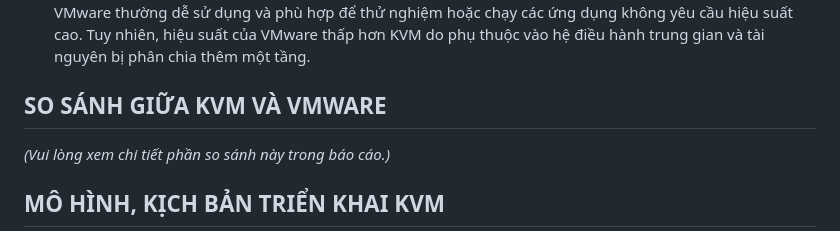
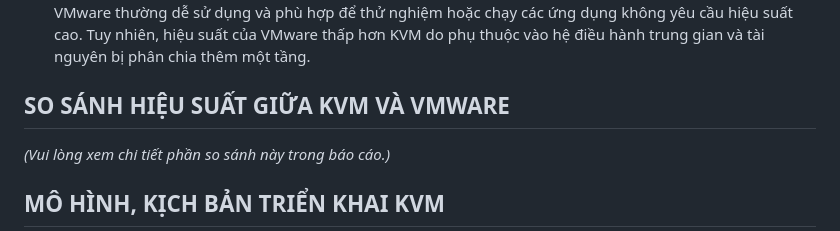
Before and after one commit to WanThinnn/KVM-Virtualization-Infrastructure, a Markdown page: README.md, the part around the change. GitHub-like rendering.

```diff
--- a/README.md
+++ b/README.md
@@ -31,7 +31,7 @@ Thực hiện bởi Nhóm 6, lớp NT132.P12.ANTT, gồm:
 - KVM (Type 1): KVM hoạt động như một hypervisor Type 1, tận dụng nhân Linux để quản lý các máy ảo. Điều này giúp KVM đạt được hiệu suất cao và khả năng cô lập tài nguyên tốt. KVM thích hợp để triển khai trong môi trường doanh nghiệp hoặc đám mây với sự hỗ trợ mạnh mẽ từ các công cụ mã nguồn mở như Virt-Manager, libvirt và QEMU.
 - VMware (Type 2): VMware Workstation là một hypervisor Type 2, được cài đặt trên một hệ điều hành chủ. VMware thường dễ sử dụng và phù hợp để thử nghiệm hoặc chạy các ứng dụng không yêu cầu hiệu suất cao. Tuy nhiên, hiệu suất của VMware thấp hơn KVM do phụ thuộc vào hệ điều hành trung gian và tài nguyên bị phân chia thêm một tầng.
 
-## SO SÁNH GIỮA KVM VÀ VMWARE
+## SO SÁNH HIỆU SUẤT GIỮA KVM VÀ VMWARE
 *(Vui lòng xem chi tiết phần so sánh này trong báo cáo.)*
 
 
```
